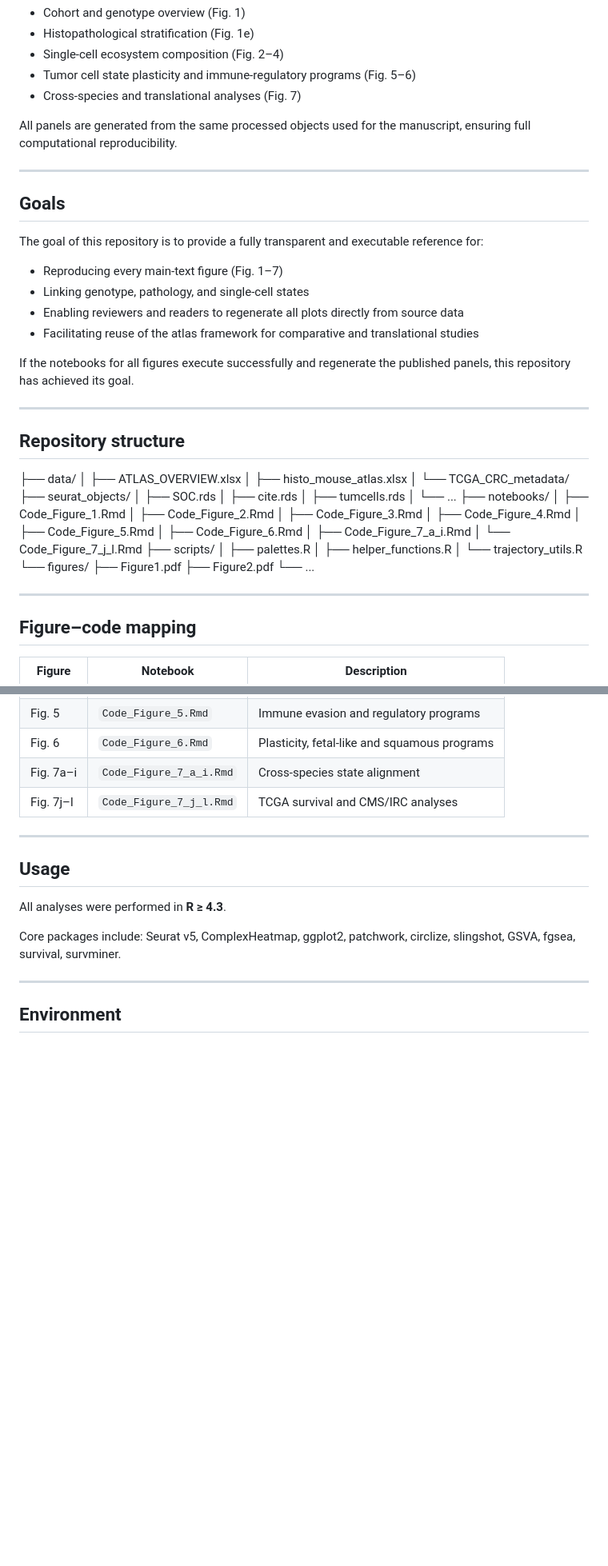
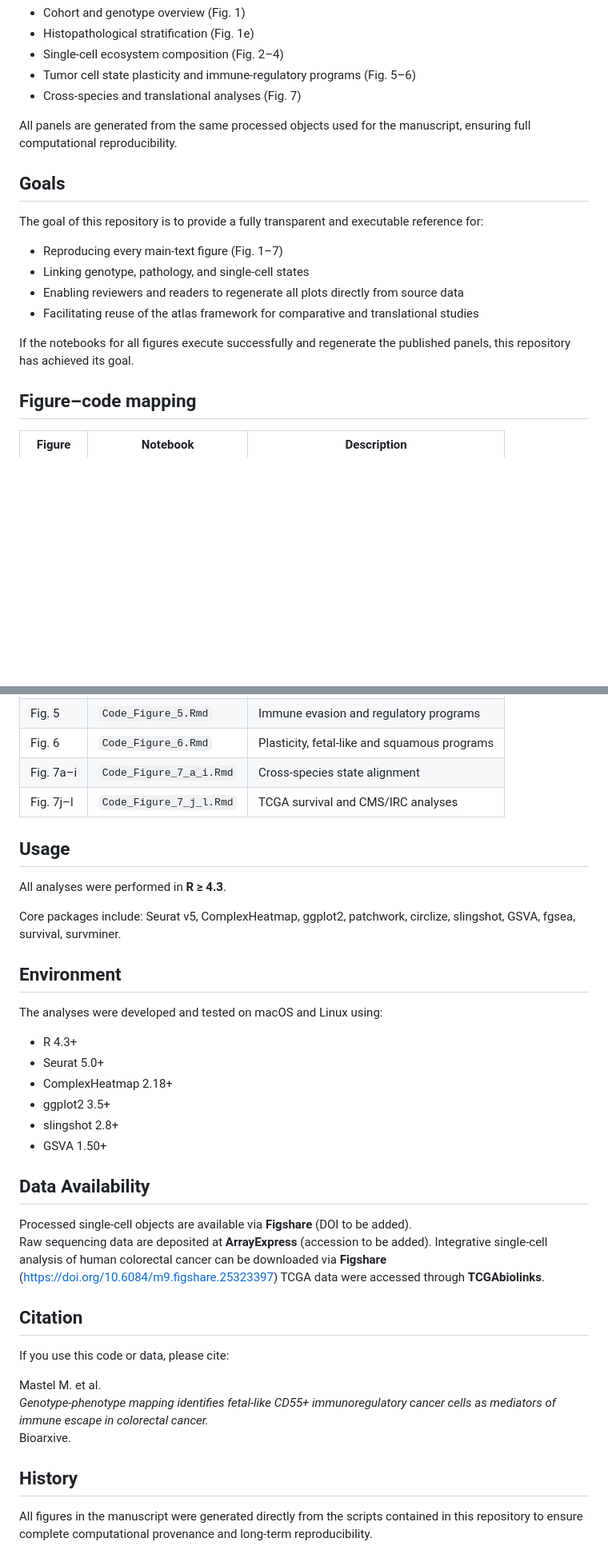
Before and after one commit to ManuelMastel/ATLAS-CRC-MOUSE, a Markdown page: README.md, 2 parts joined by grey strips. Shown at 80% size. GitHub-like rendering; blank space fills up the shorter version.

```diff
--- a/README.md
+++ b/README.md
@@ -29,8 +27,6 @@ Figures 1–7 integrate:
 
 All panels are generated from the same processed objects used for the manuscript, ensuring full computational reproducibility.
 
----
-
 ## Goals
 
 The goal of this repository is to provide a fully transparent and executable reference for:
@@ -41,39 +37,6 @@ The goal of this repository is to provide a fully transparent and executable ref
 - Facilitating reuse of the atlas framework for comparative and translational studies
 
 If the notebooks for all figures execute successfully and regenerate the published panels, this repository has achieved its goal.
-
----
-
-## Repository structure
-
-├── data/
-│ ├── ATLAS_OVERVIEW.xlsx
-│ ├── histo_mouse_atlas.xlsx
-│ └── TCGA_CRC_metadata/
-├── seurat_objects/
-│ ├── SOC.rds
-│ ├── cite.rds
-│ ├── tumcells.rds
-│ └── ...
-├── notebooks/
-│ ├── Code_Figure_1.Rmd
-│ ├── Code_Figure_2.Rmd
-│ ├── Code_Figure_3.Rmd
-│ ├── Code_Figure_4.Rmd
-│ ├── Code_Figure_5.Rmd
-│ ├── Code_Figure_6.Rmd
-│ ├── Code_Figure_7_a_i.Rmd
-│ └── Code_Figure_7_j_l.Rmd
-├── scripts/
-│ ├── palettes.R
-│ ├── helper_functions.R
-│ └── trajectory_utils.R
-└── figures/
-├── Figure1.pdf
-├── Figure2.pdf
-└── ...
-
----
 
 ## Figure–code mapping
 
@@ -89,8 +52,6 @@ If the notebooks for all figures execute successfully and regenerate the publish
 | Fig. 7a–i | `Code_Figure_7_a_i.Rmd` | Cross-species state alignment |
 | Fig. 7j–l | `Code_Figure_7_j_l.Rmd` | TCGA survival and CMS/IRC analyses |
 
----
-
 ## Usage
 
 All analyses were performed in **R ≥ 4.3**.
@@ -98,6 +59,32 @@ All analyses were performed in **R ≥ 4.3**.
 Core packages include:
 Seurat v5, ComplexHeatmap, ggplot2, patchwork, circlize, slingshot, GSVA, fgsea, survival, survminer.
 
----
+## Environment
 
-## Environment
+The analyses were developed and tested on macOS and Linux using:
+
+- R 4.3+
+- Seurat 5.0+
+- ComplexHeatmap 2.18+
+- ggplot2 3.5+
+- slingshot 2.8+
+- GSVA 1.50+
+
+## Data Availability
+
+Processed single-cell objects are available via **Figshare** (DOI to be added).
+Raw sequencing data are deposited at **ArrayExpress** (accession to be added).
+Integrative single-cell analysis of human colorectal cancer can be downloaded via **Figshare** (https://doi.org/10.6084/m9.figshare.25323397)
+TCGA data were accessed through **TCGAbiolinks**.
+
+## Citation
+
+If you use this code or data, please cite:
+
+Mastel M. et al.
+*Genotype-phenotype mapping identifies fetal-like CD55+ immunoregulatory cancer cells as mediators of immune escape in colorectal cancer.*
+Bioarxive.
+
+## History
+
+All figures in the manuscript were generated directly from the scripts contained in this repository to ensure complete computational provenance and long-term reproducibility.
```
Also changed, not shown: other parts of README.md (+0 -2 lines).
